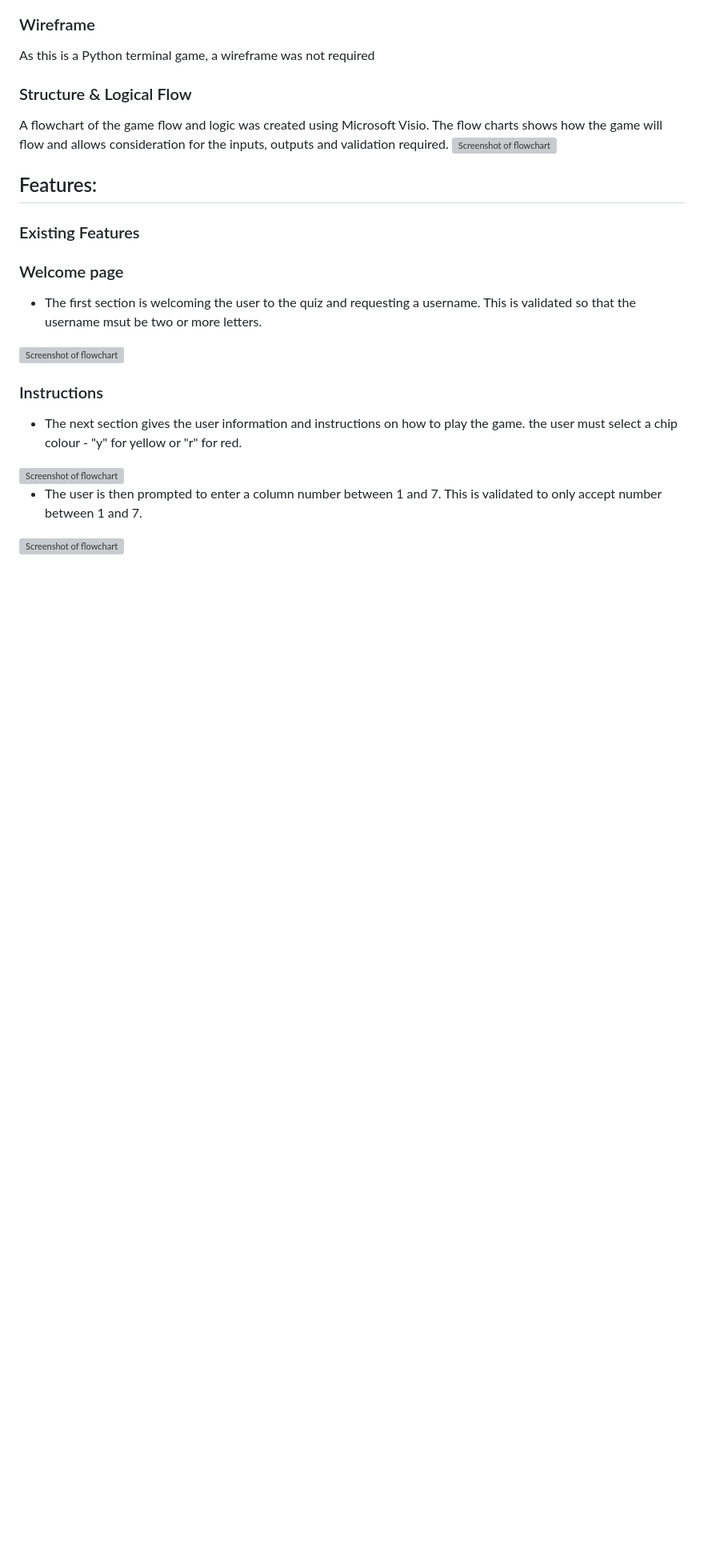
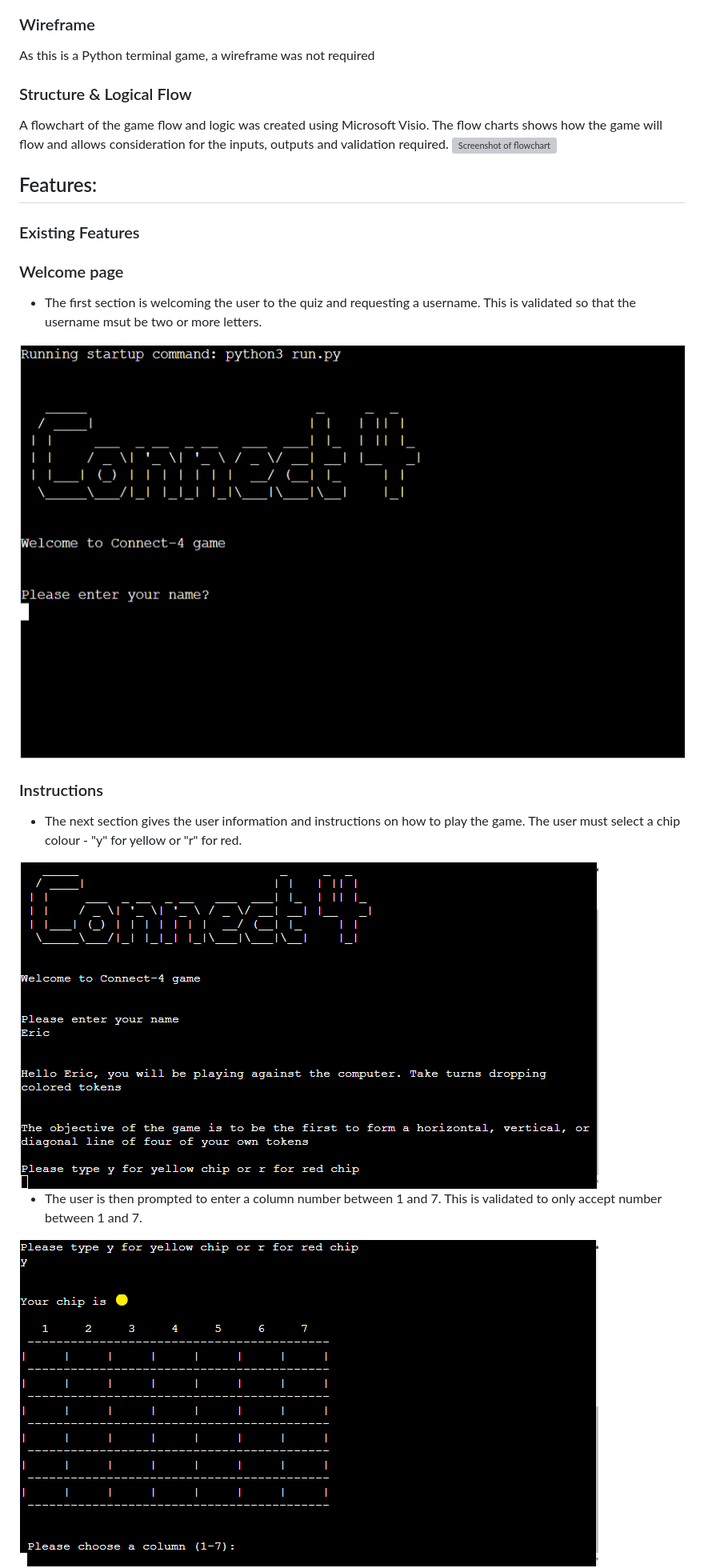
Before and after one commit to eric-blake/Connect-4, a Markdown page: README.md, the part around the change printed below. Shown: that part at 80% size. Rendered like a GitHub page; pictures changed too: assets/documentation/instructions.PNG (added), assets/documentation/select-column.PNG (added), assets/documentation/welcome-screen.PNG (added); blank space fills up the shorter version; grey boxes are pictures that could not be loaded.

Commit message:
Update features section of README

```diff
--- a/README.md
+++ b/README.md
@@ -26,12 +26,12 @@ A flowchart of the game flow and logic was created using Microsoft Visio.  The f
 ### Existing Features
 ### Welcome page
 * The first section is welcoming the user to the quiz and requesting a username. This is validated so that the username msut be two or more letters.
-<img src="assets/documentation/" alt="Screenshot of flowchart">
+<img src="assets/documentation/welcome-screen.PNG" alt="Screenshot of welcome page">
 
 ### Instructions
-* The next section gives the user information and instructions on how to play the game. the user must select a chip colour - "y" for yellow or "r" for red.
-<img src="assets/documentation/" alt="Screenshot of flowchart">
+* The next section gives the user information and instructions on how to play the game. The user must select a chip colour - "y" for yellow or "r" for red.
+<img src="assets/documentation/instructions.PNG" alt="Screenshot of instructions">
 
 * The user is then prompted to enter a column number between 1 and 7. This is validated to only accept number between 1 and 7.
-<img src="assets/documentation/" alt="Screenshot of flowchart">
+<img src="assets/documentation/select-column.PNG" alt="Screenshot of select column instruction">
 
```
Also changed, not shown: other parts of README.md (+8 -9 lines), assets/documentation/computer-wins.PNG (added), assets/documentation/drop-chip.PNG (added), assets/documentation/win-game.PNG (added).
